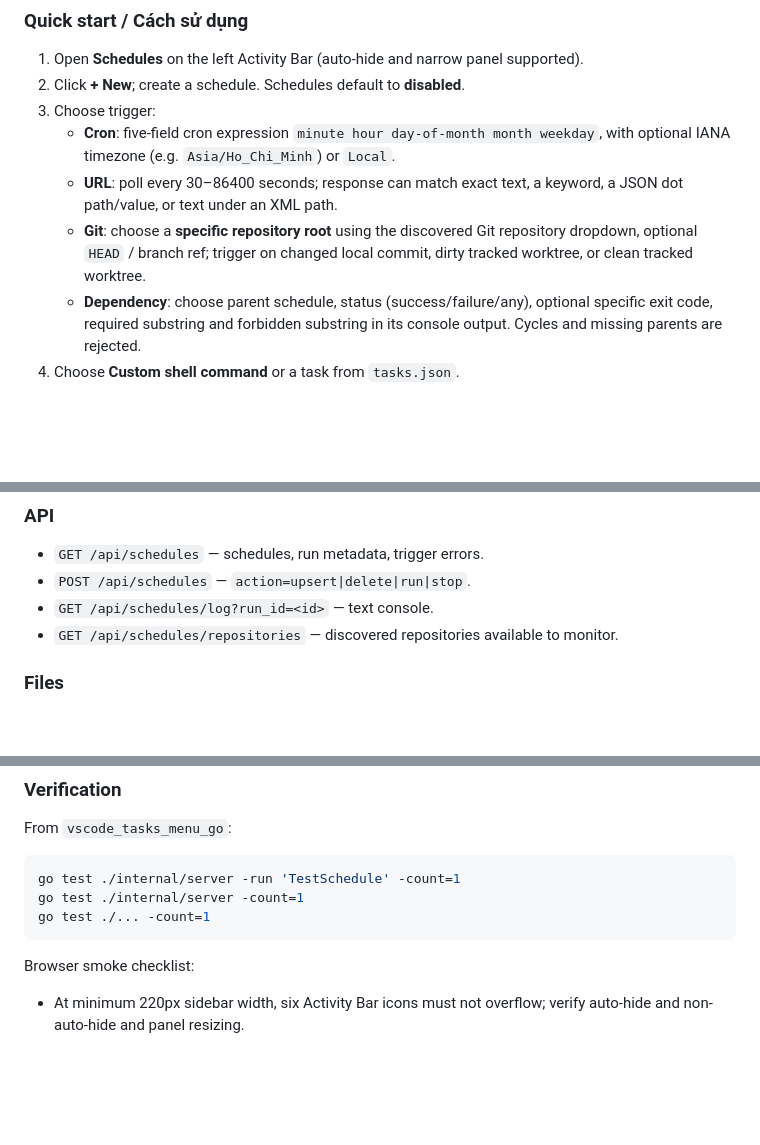
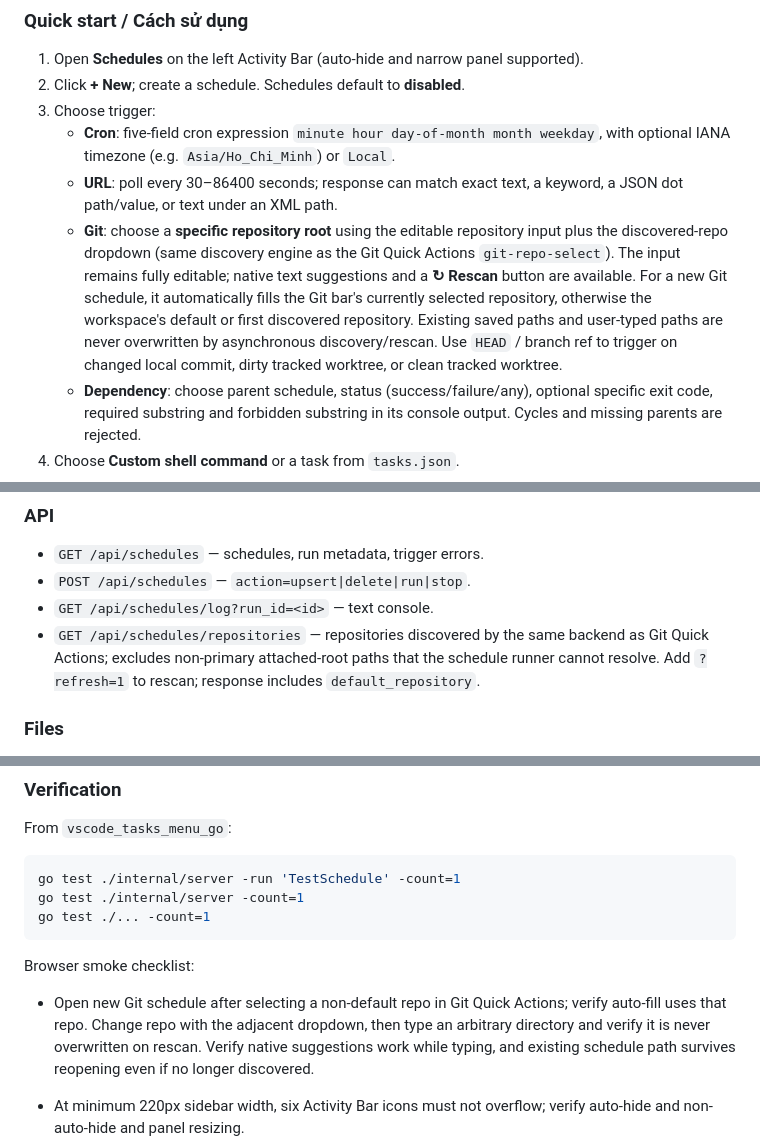
Before and after one commit to hacrot3000/PatchAndCollectionToolForAI, a Markdown page: vscode_tasks_menu_go/SCHEDULE_IMPLEMENTATION_HANDOFF_20261017.md, 3 parts joined by grey strips. GitHub-like rendering; blank space fills up the shorter version.

Commit message:
docs(schedule): explain editable Git repo suggestions, active default, manual override and rescan

```diff
--- a/vscode_tasks_menu_go/SCHEDULE_IMPLEMENTATION_HANDOFF_20261017.md
+++ b/vscode_tasks_menu_go/SCHEDULE_IMPLEMENTATION_HANDOFF_20261017.md
@@ -22,9 +22,15 @@ are created mode `0700`.
      with optional IANA timezone (e.g. `Asia/Ho_Chi_Minh`) or `Local`.
    - **URL**: poll every 30–86400 seconds; response can match exact text,
      a keyword, a JSON dot path/value, or text under an XML path.
-   - **Git**: choose a **specific repository root** using the discovered
-     Git repository dropdown, optional `HEAD` / branch ref; trigger on changed
-     local commit, dirty tracked worktree, or clean tracked worktree.
+   - **Git**: choose a **specific repository root** using the editable
+     repository input plus the discovered-repo dropdown (same discovery engine
+     as the Git Quick Actions `git-repo-select`). The input remains fully
+     editable; native text suggestions and a **↻ Rescan** button are available.
+     For a new Git schedule, it automatically fills the Git bar's currently
+     selected repository, otherwise the workspace's default or first discovered
+     repository. Existing saved paths and user-typed paths are never overwritten
+     by asynchronous discovery/rescan. Use `HEAD` / branch ref to trigger on
+     changed local commit, dirty tracked worktree, or clean tracked worktree.
    - **Dependency**: choose parent schedule, status (success/failure/any),
      optional specific exit code, required substring and forbidden substring
      in its console output. Cycles and missing parents are rejected.
@@ -85,7 +91,7 @@ The most recent threshold is based on the run timestamp.
 - `GET /api/schedules` — schedules, run metadata, trigger errors.
 - `POST /api/schedules` — `action=upsert|delete|run|stop`.
 - `GET /api/schedules/log?run_id=<id>` — text console.
-- `GET /api/schedules/repositories` — discovered repositories available to monitor.
+- `GET /api/schedules/repositories` — repositories discovered by the same backend as Git Quick Actions; excludes non-primary attached-root paths that the schedule runner cannot resolve. Add `?refresh=1` to rescan; response includes `default_repository`.
 
 ### Files
 
@@ -114,6 +120,12 @@ go test ./... -count=1
 
 Browser smoke checklist:
 
+- Open new Git schedule after selecting a non-default repo in Git Quick Actions;
+  verify auto-fill uses that repo. Change repo with the adjacent dropdown,
+  then type an arbitrary directory and verify it is never overwritten on rescan.
+  Verify native suggestions work while typing, and existing schedule path
+  survives reopening even if no longer discovered.
+
 - At minimum 220px sidebar width, six Activity Bar icons must not overflow;
   verify auto-hide and non-auto-hide and panel resizing.
 - Create disabled schedules for all four trigger types. Confirm nothing
```
